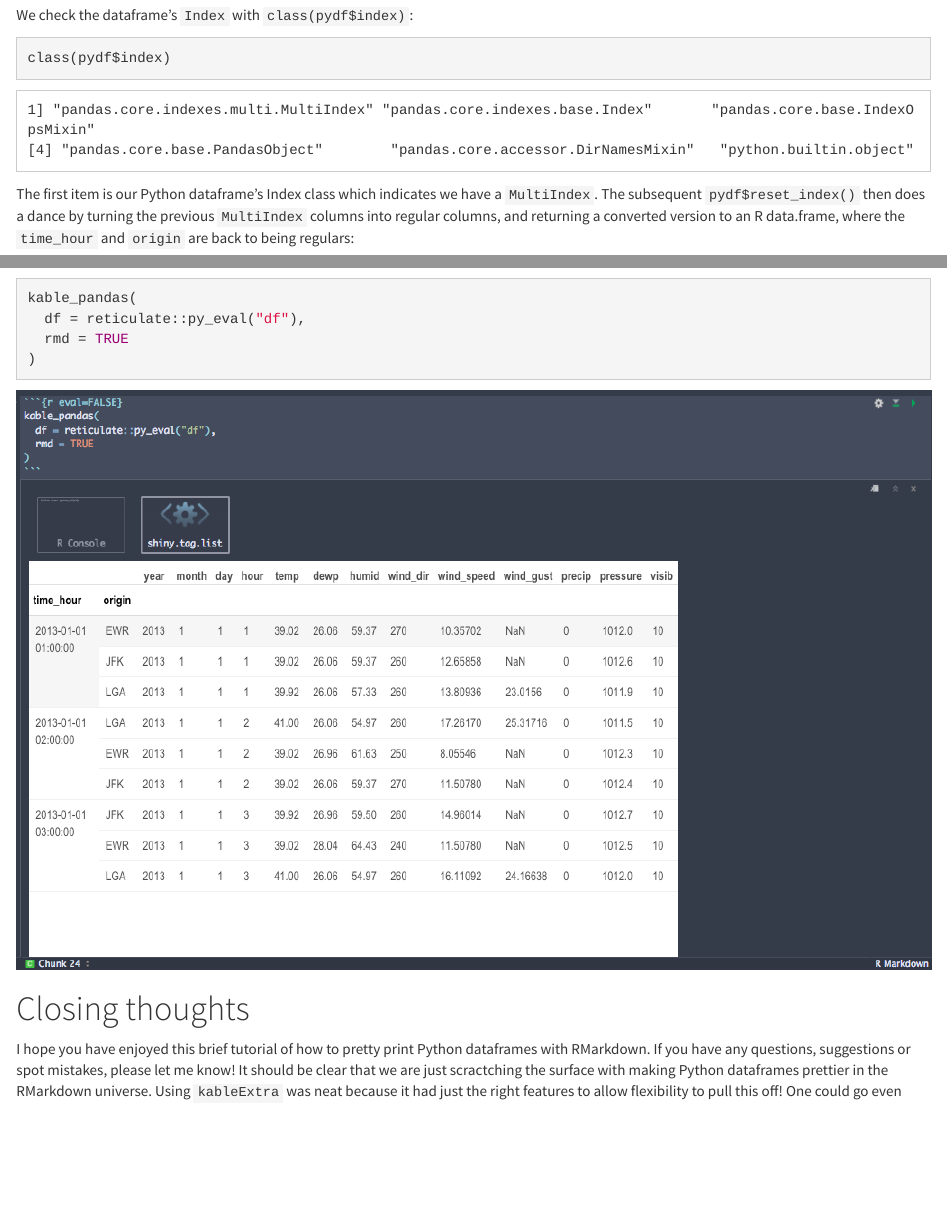
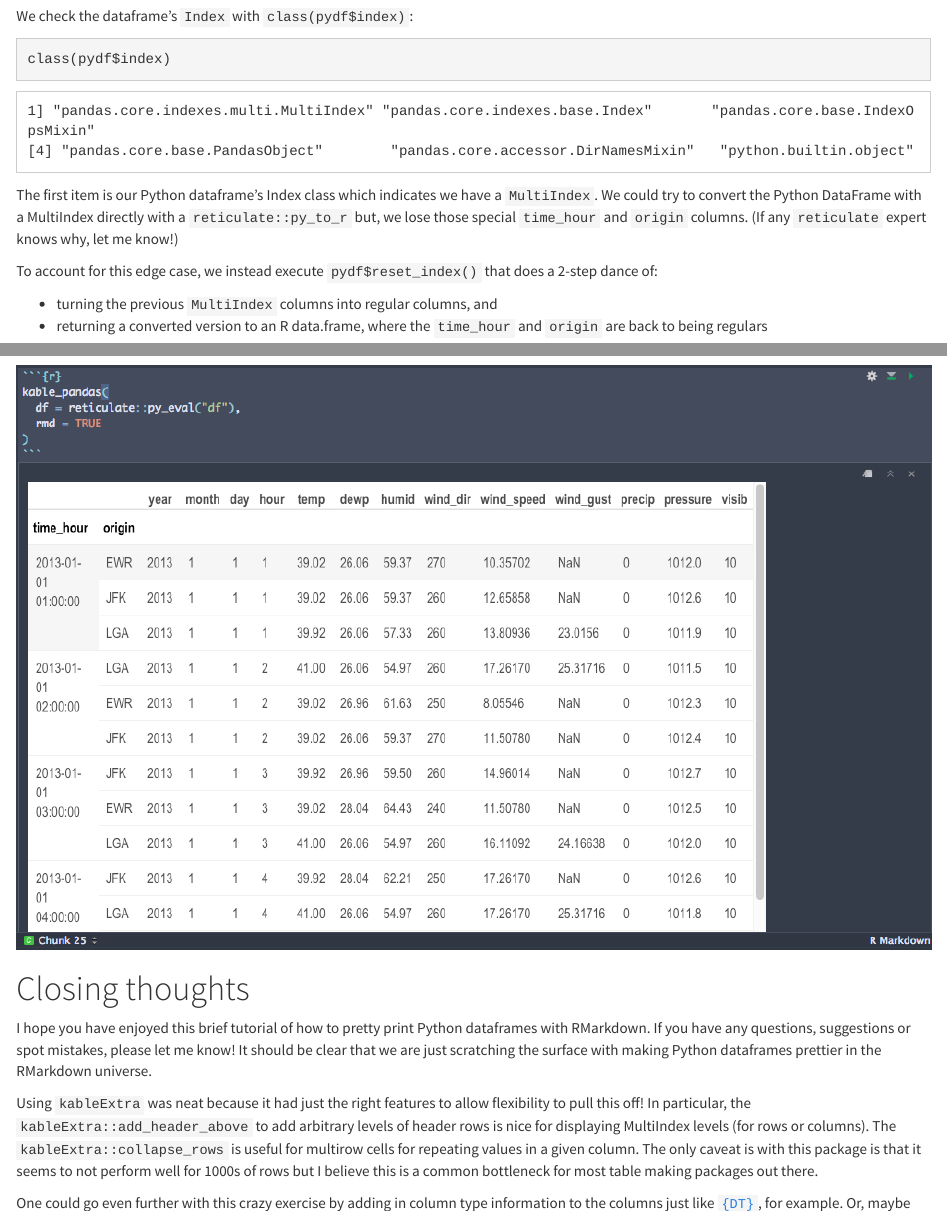
Before and after one commit to nischalshrestha/pandas-rmarkdown, an R Markdown document (pandas-rmarkdown.Rmd): the page in a window 1100 px wide, from 7640 px down, and a second part further down, joined at a grey line. Rendered offline with R 4.5, knitr and Pandoc, with nearby package versions; some code elsewhere in the file could not run offline.

Commit message:
some edits for clarification

````diff
--- a/pandas-rmarkdown.Rmd
+++ b/pandas-rmarkdown.Rmd
@@ -232,7 +232,12 @@ class(pydf$index)
 [4] "pandas.core.base.PandasObject"        "pandas.core.accessor.DirNamesMixin"   "python.builtin.object"
 ```
 
-The first item is our Python dataframe's Index class which indicates we have a `MultiIndex`. The subsequent `pydf$reset_index()` then does a dance by turning the previous `MultiIndex` columns into regular columns, and returning a converted version to an R data.frame, where the `time_hour` and `origin` are back to being regulars:
+The first item is our Python dataframe's Index class which indicates we have a `MultiIndex`. We could try to convert the Python DataFrame with a MultiIndex directly with a `reticulate::py_to_r` but, we lose those special `time_hour` and `origin` columns. (If any `reticulate` expert knows why, let me know!)
+
+To account for this edge case, we instead execute `pydf$reset_index()` that does a 2-step dance of:
+
+- turning the previous `MultiIndex` columns into regular columns, and
+- returning a converted version to an R data.frame, where the `time_hour` and `origin` are back to being regulars
 
 ```{r, eval=FALSE}
 pydf$reset_index()
@@ -270,6 +275,8 @@ Phew! Now, we are ready to throw that `df` into `kableExtra`!
 
 Now that we have our R pretending-to-be-a-Python-dataframe ready, let's talk about how `kableExtra` helps us for pretty printing.
 
+### Bolding MultiIndex columns
+
 I won't go over the setup part in much detail, but I want to highlight the "trick" to making it look like the Python dataframe had raised regular columns with MultiIndex columns at a normal height. In another utiliy function I [wrote](https://github.com/nischalshrestha/pandas-rmarkdown/blob/eacad5fafa1690bd9b281c652b1e3ed56f5d4dca/kable_pandas.R#L19), I have this code:
 
 ```{r eval=FALSE}
@@ -292,7 +303,9 @@ final_kbl <-
 
 Here, the `idx_column_space` is the amount of columns to take up with `" "` because I want empty space above the `MultiIndex` columns. As for the `column_space`, it's a named list that provides key value pairs for the column name and the space the column should take up.
 
-Because we had repiting values for the `time_hour` column, one last trick is to use `kableExtra::collapse_rows(columns = 1, valign = "top")` to white out repititions of the first column, and align it to stick to the top of the cell. Behold, the final output (with rows chopped for brevity):
+### Display Multirow cells
+
+Remember how we did the `pydf$reset_index()` from before for our Python `DataFrame` that has a `MultiIndex`? Well, that produced repeating values for our `time_hour` column. So, one last trick to display this properly is to use `kableExtra::collapse_rows(columns = 1, valign = "top")` to white out repititions of the first column, and align it to stick to the top of the cell. Behold, the final output (with rows chopped for brevity):
 
 ```{r}
 kable_pandas(
@@ -303,16 +316,9 @@ kable_pandas(
 
 Try hovering over the rows to see an extra visual aid that we're looking at a `MultiIndex`! I don't know about you but that looks a lot better than the default output to me. `r emo::ji("smirk")`
 
-## Bonuses! `r emo::ji("gift")`
+# Bonuses! `r emo::ji("gift")`
 
 If you use the `kable::kable_paper` you can actually get a pretty decent looking render in the RStudio IDE!!! `r emo::ji("wow")`
-
-```{r eval=FALSE}
-kable_pandas(
-  df = reticulate::py_eval("df"),
-  rmd = TRUE
-)
-```
 
 <p align="center">
   <img src="images/kable_pandas_rstudio.png">
@@ -321,7 +327,11 @@ kable_pandas(
 
 # Closing thoughts
 
-I hope you have enjoyed this brief tutorial of how to pretty print Python dataframes with RMarkdown. If you have any questions, suggestions or spot mistakes, please let me know! It should be clear that we are just scractching the surface with making Python dataframes prettier in the RMarkdown universe. Using `kableExtra` was neat because it had just the right features to allow flexibility to pull this off! One could go even further with this exercise by adding in column type information to the columns just like `{DT}`, for example. Or, maybe even making an interactive version with `reactable`? `r emo::ji("wink")`
+I hope you have enjoyed this brief tutorial of how to pretty print Python dataframes with RMarkdown. If you have any questions, suggestions or spot mistakes, please let me know! It should be clear that we are just scratching the surface with making Python dataframes prettier in the RMarkdown universe.
+
+Using `kableExtra` was neat because it had just the right features to allow flexibility to pull this off! In particular, the `kableExtra::add_header_above` to add arbitrary levels of header rows is nice for displaying MultiIndex levels (for rows or columns). The `kableExtra::collapse_rows` is useful for multirow cells for repeating values in a given column. The only caveat is with this package is that it seems to not perform well for 1000s of rows but I believe this is a common bottleneck for most table making packages out there.
+
+One could go even further with this crazy exercise by adding in column type information to the columns just like [`{DT}`](https://rstudio.github.io/DT/), for example. Or, maybe even making an interactive version with [`{reactable}`](https://glin.github.io/reactable/)? `r emo::ji("wink")` Another promising package is [`{gt}`](https://gt.rstudio.com/articles/intro-creating-gt-tables.html), which offers the `stub` area for things like `MultiIndex`.
 
 # References
 
````
Also changed, not shown: images/kable_pandas_rstudio.png, pandas-rmarkdown.Rmd (11 more changed lines), 1 other file.
